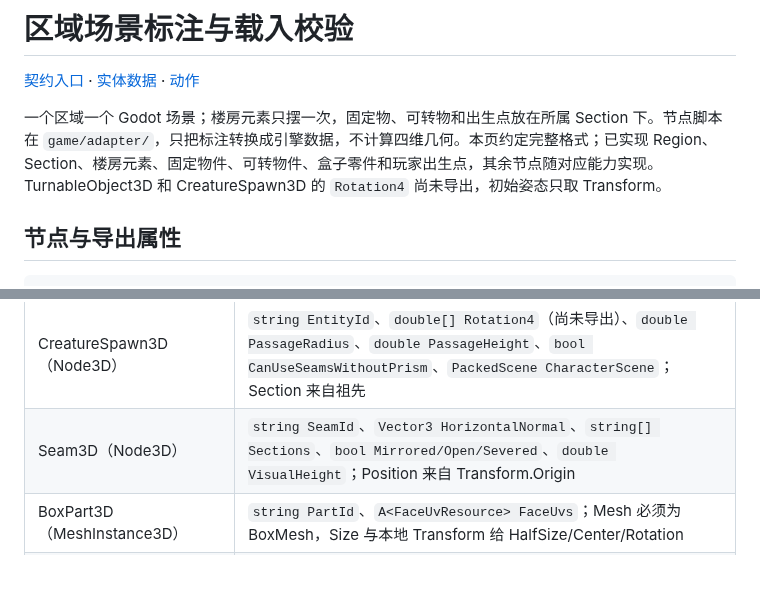
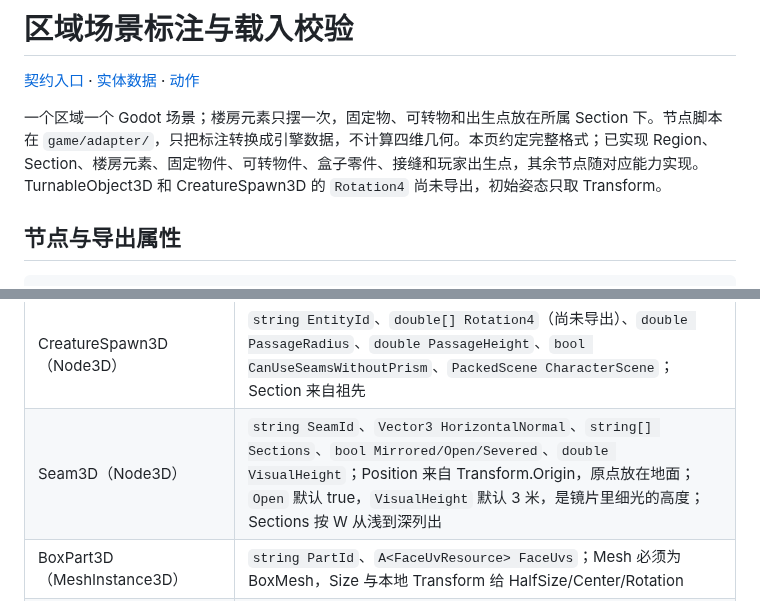
Before and after one commit to odradekk/project_4d, a Markdown page: docs/frame/scene-authoring.md, 2 parts joined by grey strips. GitHub-like rendering; blank space fills up the shorter version.

Commit message:
docs(frame): say that seams and the backpack are in the game
The scene page lists the seam node among the implemented ones and gives its
defaults. The rules page says how the player crosses and takes things out,
and no longer lists the long item that stands up in a seam as missing.

```diff
--- a/docs/frame/scene-authoring.md
+++ b/docs/frame/scene-authoring.md
@@ -2,7 +2,7 @@
 
 [契约入口](contract.md) · [实体数据](contract-data.md) · [动作](contract-actions.md)
 
-一个区域一个 Godot 场景；楼房元素只摆一次，固定物、可转物和出生点放在所属 Section 下。节点脚本在 `game/adapter/`，只把标注转换成引擎数据，不计算四维几何。本页约定完整格式；已实现 Region、Section、楼房元素、固定物件、可转物件、盒子零件和玩家出生点，其余节点随对应能力实现。TurnableObject3D 和 CreatureSpawn3D 的 `Rotation4` 尚未导出，初始姿态只取 Transform。
+一个区域一个 Godot 场景；楼房元素只摆一次，固定物、可转物和出生点放在所属 Section 下。节点脚本在 `game/adapter/`，只把标注转换成引擎数据，不计算四维几何。本页约定完整格式；已实现 Region、Section、楼房元素、固定物件、可转物件、盒子零件、接缝和玩家出生点，其余节点随对应能力实现。TurnableObject3D 和 CreatureSpawn3D 的 `Rotation4` 尚未导出，初始姿态只取 Transform。
 
 ## 节点与导出属性
 
@@ -42,7 +42,7 @@ Room (Node3D, Region3D)
 | LoftDevice3D（Node3D） | `string EntityId`、`double W`、`double[] Rotation4`、`A<LoftSegmentResource> Segments`、`DeviceMotionResource Motion` |
 | Grazer3D（Node3D） | `string EntityId`、`double W`、`double[] Rotation4`、`MetaballShapeResource Shape` |
 | CreatureSpawn3D（Node3D） | `string EntityId`、`double[] Rotation4`（尚未导出）、`double PassageRadius`、`double PassageHeight`、`bool CanUseSeamsWithoutPrism`、`PackedScene CharacterScene`；Section 来自祖先 |
-| Seam3D（Node3D） | `string SeamId`、`Vector3 HorizontalNormal`、`string[] Sections`、`bool Mirrored/Open/Severed`、`double VisualHeight`；Position 来自 Transform.Origin |
+| Seam3D（Node3D） | `string SeamId`、`Vector3 HorizontalNormal`、`string[] Sections`、`bool Mirrored/Open/Severed`、`double VisualHeight`；Position 来自 Transform.Origin，原点放在地面；`Open` 默认 true，`VisualHeight` 默认 3 米，是镜片里细光的高度；Sections 按 W 从浅到深列出 |
 | BoxPart3D（MeshInstance3D） | `string PartId`、`A<FaceUvResource> FaceUvs`；Mesh 必须为 BoxMesh，Size 与本地 Transform 给 HalfSize/Center/Rotation |
 | ExpectedOperationNode（Node） | `ExpectedOperationResource Operation` |
 
```
Also changed, not shown: docs/frame/rules.md (+1 -1 lines).
